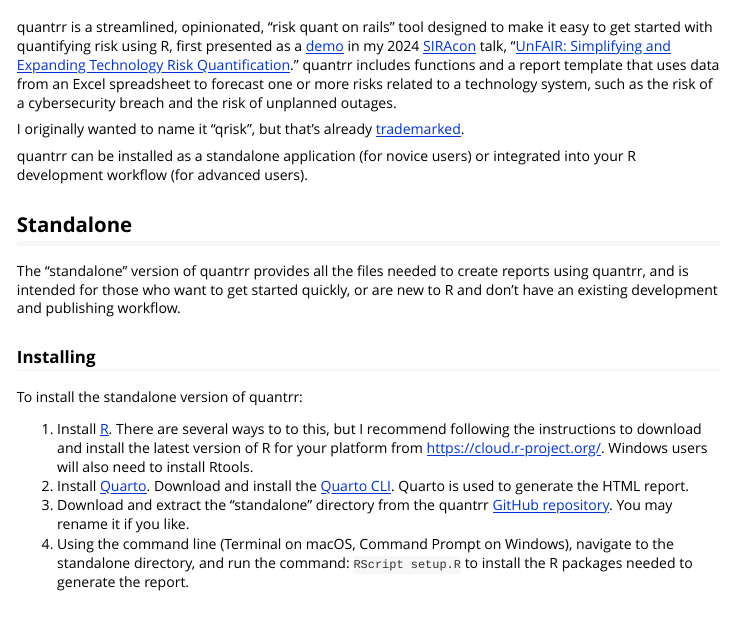
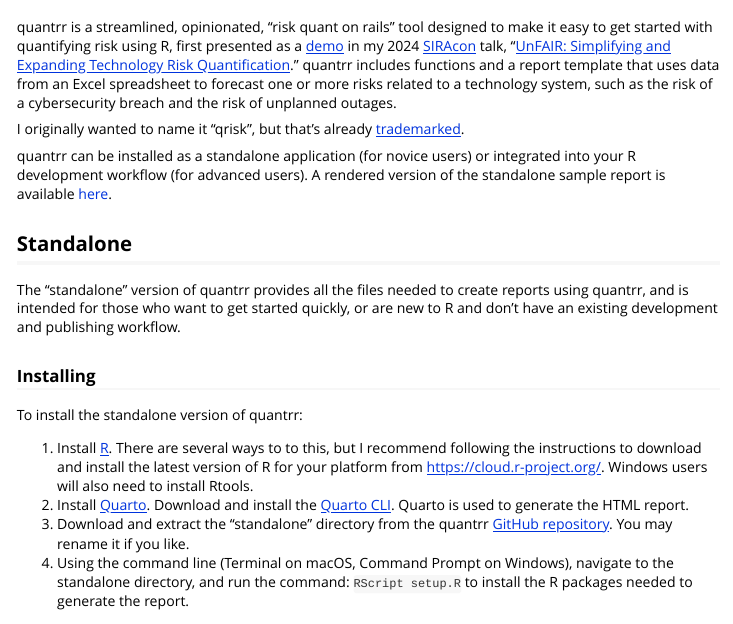
Before and after one commit to jabenninghoff/quantrr, an R Markdown document (vignettes/quantrr.Rmd): the page in a window 1100 px wide, from 60 px down. Rendered offline with R 4.5, knitr and Pandoc, with nearby package versions.

Commit message:
Link sample site to docs

```diff
--- a/vignettes/quantrr.Rmd
+++ b/vignettes/quantrr.Rmd
@@ -19,7 +19,8 @@
 I originally wanted to name it "qrisk", but that's already [trademarked](https://qrisk.org).
 
 quantrr can be installed as a standalone application (for novice users) or integrated into your R
-development workflow (for advanced users).
+development workflow (for advanced users). A rendered version of the standalone sample report is
+available [here](/sample/).
 
 ## Standalone
 
```
Also changed, not shown: NEWS.md (+2 -0 lines), README.Rmd (+3 -0 lines), README.md.
